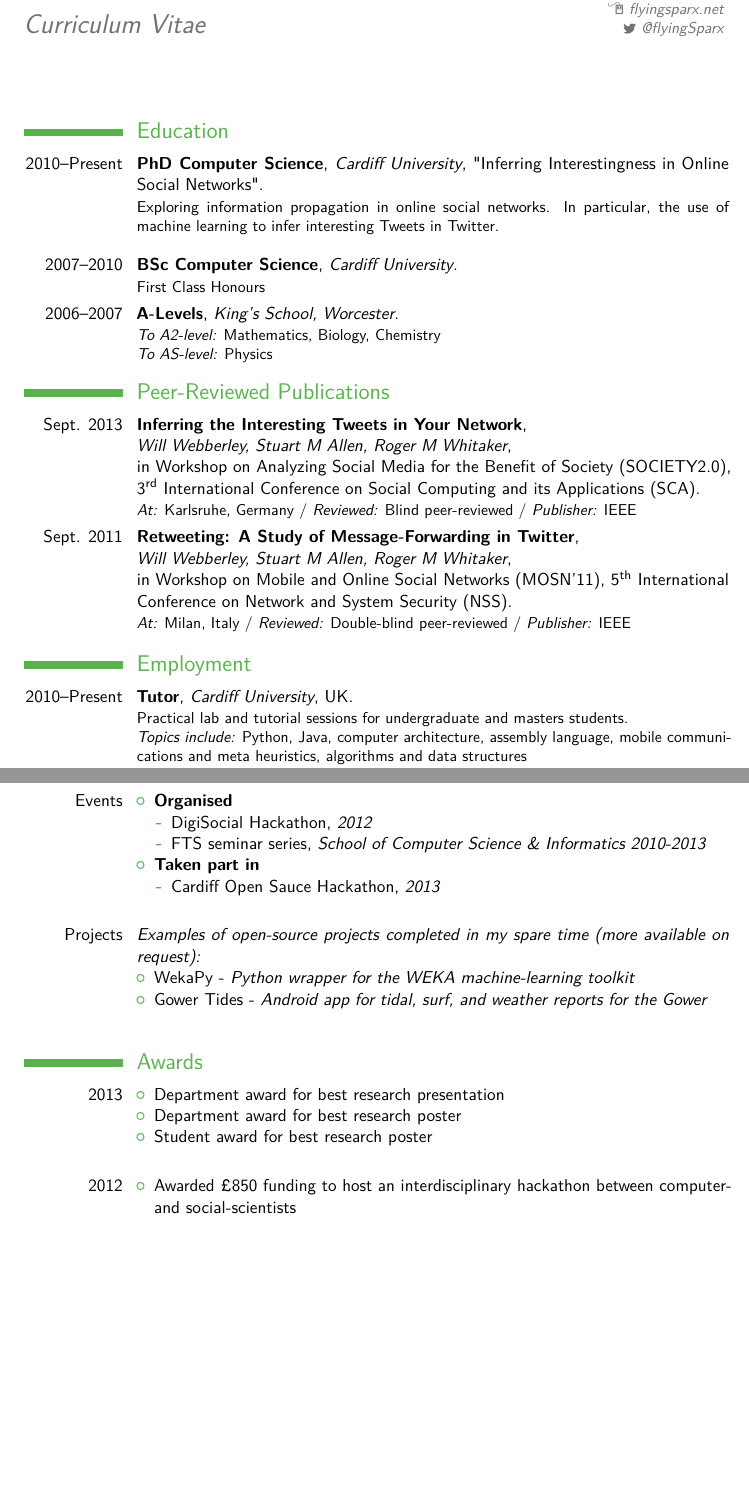
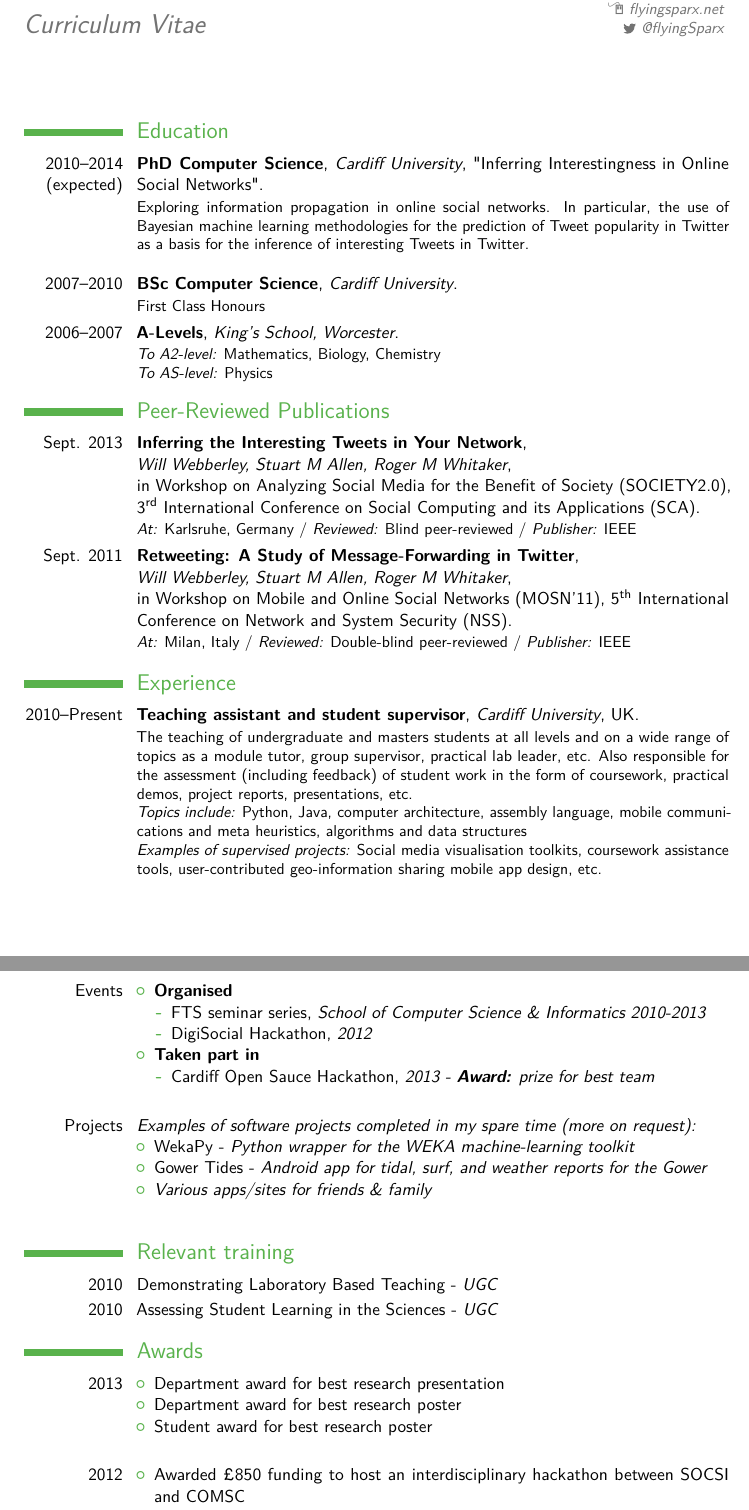
Before and after one commit to flyingsparx/cv, a LaTeX CV (main.tex): two parts of pages 1 and 2 of 3, joined at a grey line, cut so that both start at the same text, the shorter picture padded with empty space. The pictures show the PDF file main.pdf that the author committed with the source.

Commit message:
tailoring more for academia

```diff
--- a/main.tex
+++ b/main.tex
@@ -40,7 +40,7 @@
 
 \section{Education}
 
-	\cventry{2010--Present}{PhD Computer Science}{Cardiff University}{}{"Inferring Interestingness in Online Social Networks"}{Exploring information propagation in online social networks. In particular, the use of machine learning to infer interesting Tweets in Twitter.\\
+	\cventry{2010--2014\\(expected)}{PhD Computer Science}{Cardiff University}{}{"Inferring Interestingness in Online Social Networks"}{Exploring information propagation in online social networks. In particular, the use of Bayesian machine learning methodologies for the prediction of Tweet popularity in Twitter as a basis for the inference of interesting Tweets in Twitter.\\
 		}
 	\cventry{2007--2010}{BSc Computer Science}{Cardiff University}{}{}{First Class Honours}
 	\cventry{2006--2007}{A-Levels}{King's School, Worcester}{}{}{
@@ -66,8 +66,10 @@
 %	WORK EXPERIENCE SECTION
 %----------------------------------------------------------------------------------------
 
-\section{Employment}
+\section{Experience}
 
-	\cventry{2010--Present}{Tutor}{Cardiff University}{UK}{}{Practical lab and tutorial sessions for undergraduate and masters students.
-\newline{}\textit{Topics include:} Python, Java, computer architecture, assembly language, mobile communications and meta heuristics, algorithms and data structures}
+	\cventry{2010--Present}{Teaching assistant and student supervisor}{Cardiff University}{UK}{}{
+	The teaching of undergraduate and masters students at all levels and on a wide range of topics as a module tutor, group supervisor, practical lab leader, etc. Also responsible for the assessment (including feedback) of student work in the form of coursework, practical demos, project reports, presentations, etc.
+\newline{}\textit{Topics include:} Python, Java, computer architecture, assembly language, mobile communications and meta heuristics, algorithms and data structures
+\newline{}\textit{Examples of supervised projects:} Social media visualisation toolkits, coursework assistance tools, user-contributed geo-information sharing mobile app design, etc.}
 
@@ -86,7 +88,7 @@
 		\begin{itemize}
 			\item Finishing a PhD in Under 4 Years, \textit{2013}
 			\item The Flask Microframework, \textit{2013}
-			\item Node.js, \textit{2013}
+			\item Node.js, \textit{2012}
 			\item Introduction to \LaTeX, \textit{2012}
 			\item Developing Google Chrome Extensions, \textit{2011}
 		\end{itemize}
@@ -98,18 +101,28 @@
 				\item DigiSocial Hackathon, \textit{2012}
-				\item FTS seminar series, \textit{School of Computer Science \& Informatics 2010-2013}
 			\end{itemize}
 			\item \textbf{Taken part in} \begin{itemize}
-				\item Cardiff Open Sauce Hackathon, \textit{2013}
+				\item Cardiff Open Sauce Hackathon, \textit{2013 - \textbf{Award:} prize for best team}
 			\end{itemize}
 		\end{itemize}
 	}
 
-	\cvitem{Projects}{\textit{Examples of open-source projects completed in my spare time (more available on request):}
+	\cvitem{Projects}{\textit{Examples of software projects completed in my spare time (more on request):}
 		\begin{itemize}
 			\item WekaPy - \textit{Python wrapper for the WEKA machine-learning toolkit}
 			\item Gower Tides - \textit{Android app for tidal, surf, and weather reports for the Gower}
+			\item \textit{Various apps/sites for friends \& family}
 		\end{itemize}
 	}
+
+
+%----------------------------------------------------------------------------------------
+%	AWARDS SECTION
+%----------------------------------------------------------------------------------------
+\section{Relevant training}
+	\cvitem{2010}{Demonstrating Laboratory Based Teaching - \textit{UGC}}
+	\cvitem{2010}{Assessing Student Learning in the Sciences - \textit{UGC}}
+
+
 
 %----------------------------------------------------------------------------------------
 %	AWARDS SECTION
@@ -124,7 +137,7 @@
 		\end{itemize}}
 	\cvitem{2012}{
 		\begin{itemize}
-			\item Awarded \pounds850 funding to host an interdisciplinary hackathon between computer- and social-scientists
+			\item Awarded \pounds850 funding to host an interdisciplinary hackathon between SOCSI and COMSC
 			\item Department award for best research presentation
 		\end{itemize}}
 	\cvitem{2011}{
```
Also changed, not shown: main.pdf, main.tex (3 more changed lines).
